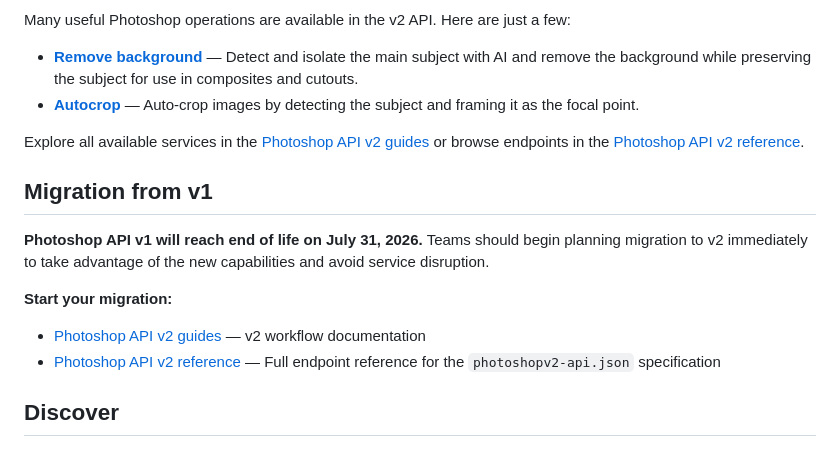
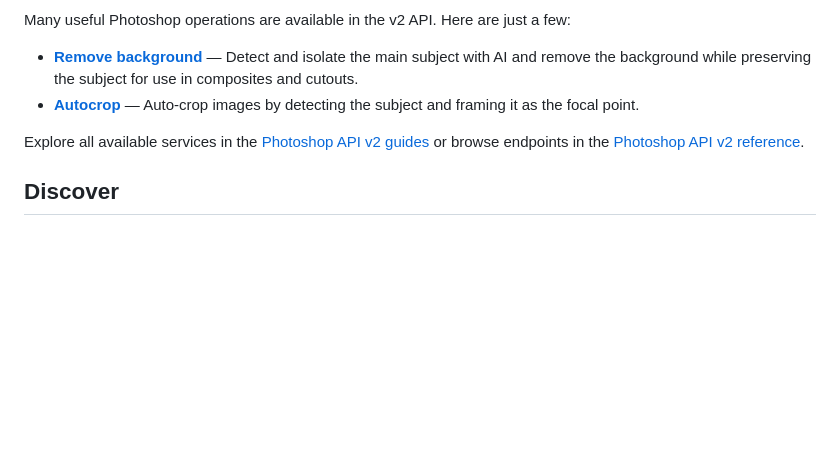
Before and after one commit to AdobeDocs/ffs-photoshop-API, a Markdown page: src/pages/index.md, the part around the change. Rendered like a GitHub page; blank space fills up the shorter version.

Commit message:
docs: remove stale Migration from v1 section

```diff
--- a/src/pages/index.md
+++ b/src/pages/index.md
@@ -129,15 +129,6 @@ Many useful Photoshop operations are available in the v2 API. Here are just a fe
 
 Explore all available services in the [Photoshop API v2 guides](/guides/photoshop-v2/index.md) or browse endpoints in the [Photoshop API v2 reference](/api/photoshop-v2/index.md).
 
-## Migration from v1
-
-**Photoshop API v1 will reach end of life on July 31, 2026.** Teams should begin planning migration to v2 immediately to take advantage of the new capabilities and avoid service disruption.
-
-**Start your migration:**
-
-- [Photoshop API v2 guides](/guides/photoshop-v2/index.md) — v2 workflow documentation
-- [Photoshop API v2 reference](/api/photoshop-v2/index.md) — Full endpoint reference for the `photoshopv2-api.json` specification
-
 ## Discover
 
 <DiscoverBlock slots="heading, link, text"/>
```
